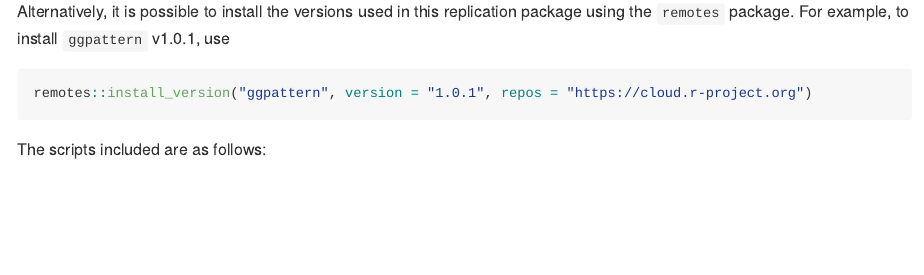
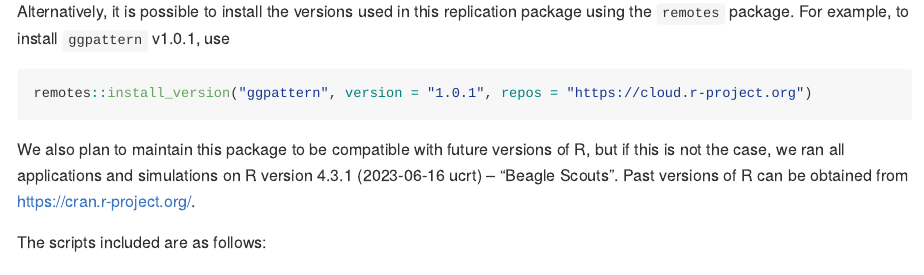
Before and after one commit to Allisterh/HDLPrepro-LocalProjections, an R Markdown document (README.Rmd): the page in a window 1100 px wide, from 1280 px down. The pictures show the output file README.md that the author committed with the source, drawn offline in the style of GitHub.

Commit message:
Small edit to README mentioning which version of R we ran the applications and simulations on.

````diff
--- a/README.Rmd
+++ b/README.Rmd
@@ -57,6 +57,8 @@ Alternatively, it is possible to install the versions used in this replication p
 remotes::install_version("ggpattern", version = "1.0.1", repos = "https://cloud.r-project.org")
 ```
 
+We also plan to maintain this package to be compatible with future versions of R, but if this is not the case, we ran all applications and simulations on R version 4.3.1 (2023-06-16 ucrt) -- "Beagle Scouts". Past versions of R can be obtained from https://cran.r-project.org/.
+
 The scripts included are as follows:
 
 - Simulations in Section 3.1: *Sparse Structural VAR Model*
````
Also changed, not shown: README.md.
